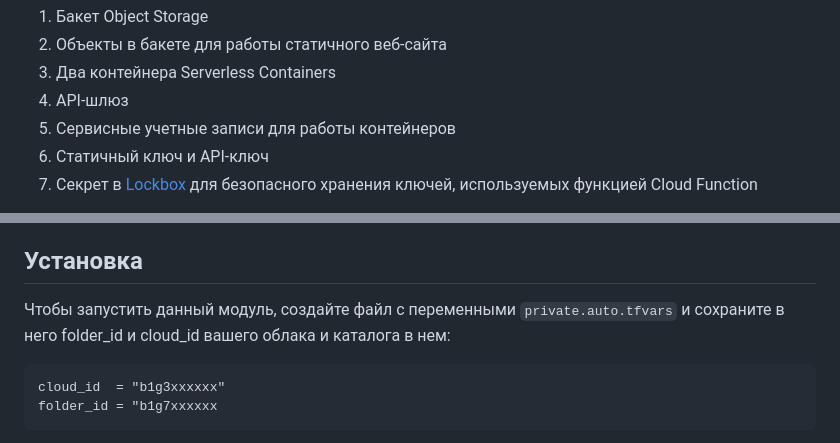
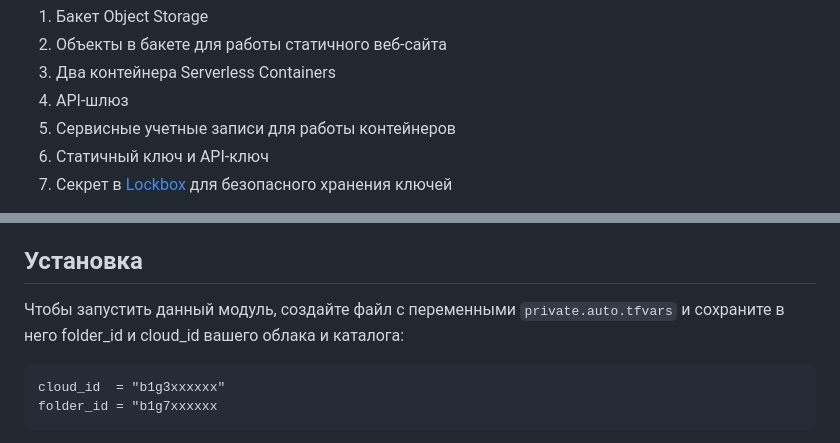
Before and after one commit to yandex-cloud-examples/yc-speechkit-web-ui, a Markdown page: README.md, 2 parts joined by grey strips. Rendered like a GitHub page.

````diff
--- a/README.md
+++ b/README.md
@@ -34,6 +34,6 @@
 3. API-шлюз
 4. Сервисные учетные записи для работы контейнеров
 5. Статичный ключ и API-ключ
-7. Секрет в [Lockbox](https://cloud.yandex.ru/services/lockbox) для безопасного хранения ключей, используемых функцией Cloud Function
+7. Секрет в [Lockbox](https://cloud.yandex.ru/services/lockbox) для безопасного хранения ключей
 
 В провайдере Terraform используется аутентификация через `key.json` файл.
@@ -41,7 +41,7 @@
 
 ## Установка
 
-Чтобы запустить данный модуль, создайте файл с переменными `private.auto.tfvars` и сохраните в него folder_id и cloud_id вашего облака и каталога в нем:
+Чтобы запустить данный модуль, создайте файл с переменными `private.auto.tfvars` и сохраните в него folder_id и cloud_id вашего облака и каталога:
 ```
 cloud_id  = "b1g3xxxxxx"
 folder_id = "b1g7xxxxxx
````
Also changed, not shown: other parts of README.md (+1 -1 lines).
